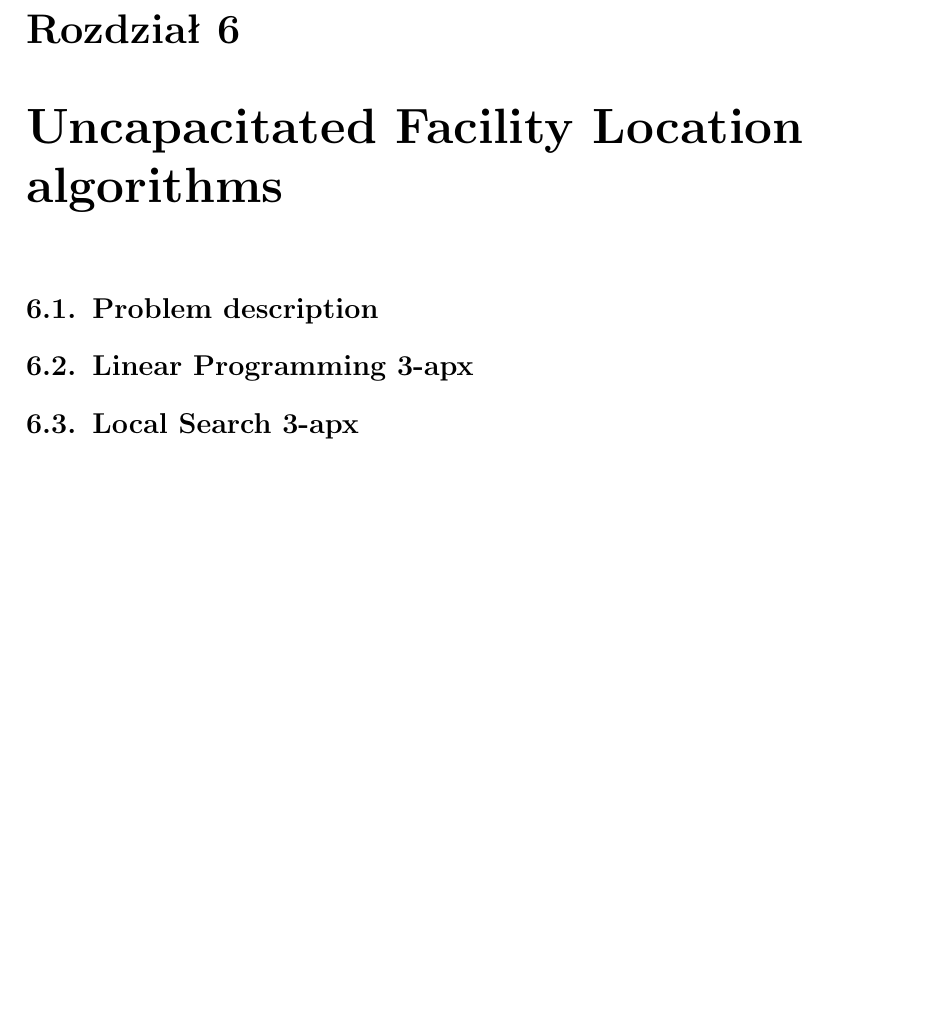
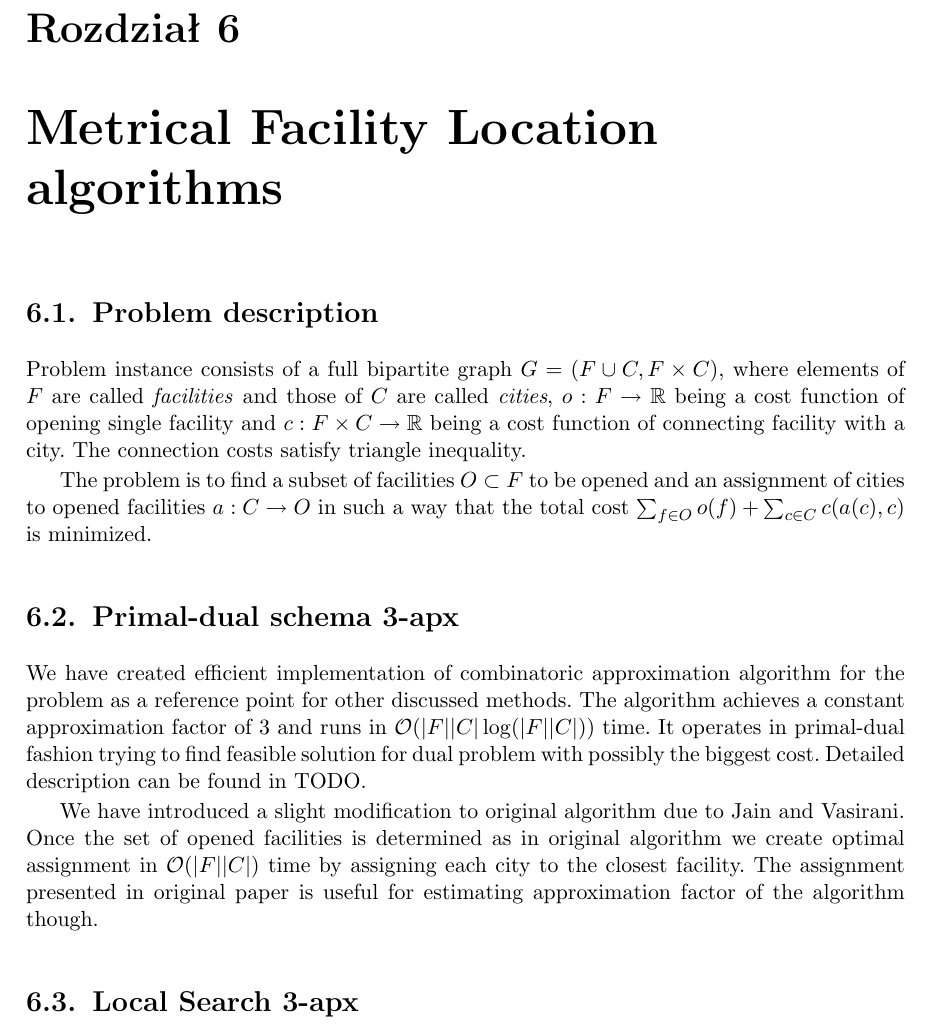
Before and after one commit to paal-prime/paal-bs, a LaTeX thesis (paal.tex, which reads facility_location.tex): part of page 27 of 29, cut so that both start at the same text, the shorter picture padded with empty space. Compiled offline with pdfLaTeX.

Commit message:
Facility location problem statement and primal-dual algo.

```diff
--- a/facility_location.tex
+++ b/facility_location.tex
@@ -1,8 +1,31 @@
-\chapter{Uncapacitated Facility Location algorithms}
+\chapter{Metrical Facility Location algorithms}
 
 \section{Problem description}
 
-\section{Linear Programming 3-apx}
+Problem instance consists of a full bipartite graph $G = (F \cup C, F \times
+C)$, where elements of $F$ are called \emph{facilities} and those of $C$ are
+called \emph{cities}, $o : F \to \mathbb{R}$ being a cost function of opening
+single facility and $c : F \times C \to \mathbb{R}$ being a cost function of
+connecting facility with a city. The connection costs satisfy triangle
+inequality.
+
+The problem is to find a subset of facilities $O \subset F$ to be opened and an
+assignment of cities to opened facilities $a : C \to O$ in such a way that the
+total cost $\sum_{f \in O} o(f) + \sum_{c \in C} c(a(c), c)$ is minimized.
+
+\section{Primal-dual schema 3-apx}
+We have created efficient implementation of combinatoric approximation
+algorithm for the problem as a reference point for other discussed methods. The
+algorithm achieves a constant approximation factor of 3 and runs in $\Oh(|F||C|
+\log(|F||C|))$ time. It operates in primal-dual fashion trying to find feasible
+solution for dual problem with possibly the biggest cost. Detailed description
+can be found in TODO. % TODO vasirani
+
+We have introduced a slight modification to original algorithm due to Jain and
+Vasirani. Once the set of opened facilities is determined as in original
+algorithm we create optimal assignment in $\Oh(|F||C|)$ time by assigning each
+city to the closest facility. The assignment presented in original paper is
+useful for estimating approximation factor of the algorithm though.
 
 \section{Local Search 3-apx}
 
```
